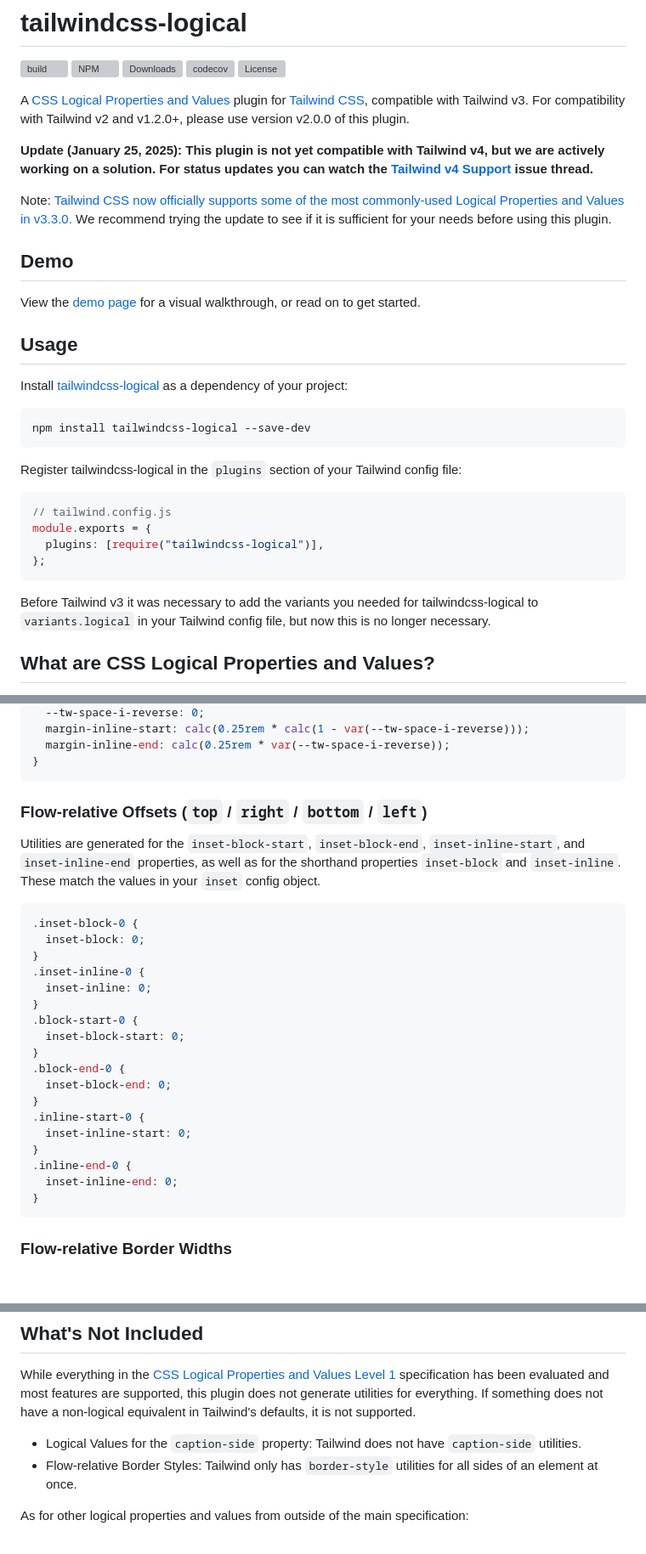
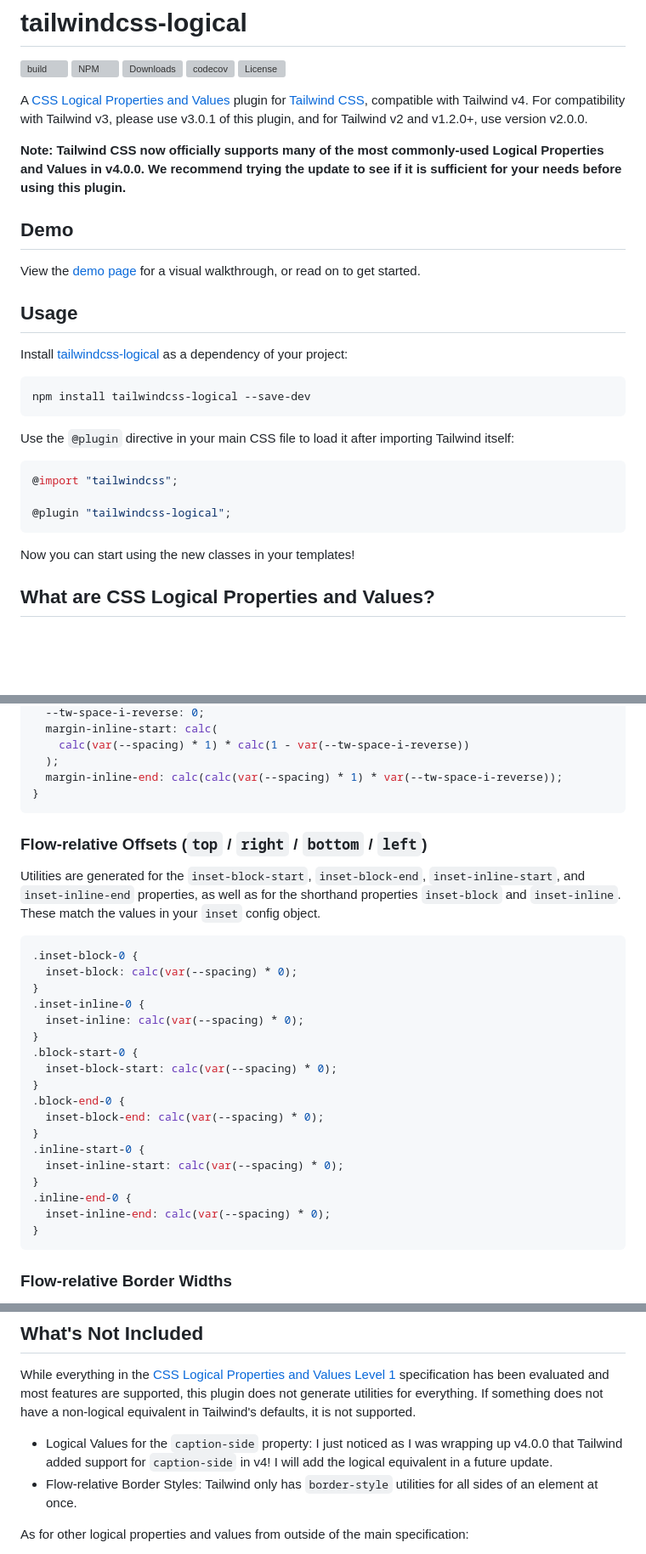
Before and after one commit to stevecochrane/tailwindcss-logical, a Markdown page: README.md, 3 parts joined by grey strips. Shown: that part at 85% size. Rendered like a GitHub page; blank space fills up the shorter version; grey boxes are pictures that could not be loaded.

````diff
--- a/README.md
+++ b/README.md
@@ -7,15 +7,10 @@
 [![License](https://img.shields.io/npm/l/tailwindcss-logical.svg)](https://github.com/stevecochrane/tailwindcss-logical/blob/main/LICENSE.txt)
 
 A [CSS Logical Properties and Values](https://www.w3.org/TR/css-logical-1/) plugin for
-[Tailwind CSS](https://tailwindcss.com), compatible with Tailwind v3. For compatibility with Tailwind v2 and v1.2.0+,
-please use version v2.0.0 of this plugin.
+[Tailwind CSS](https://tailwindcss.com), compatible with Tailwind v4. For compatibility with Tailwind v3, please use v3.0.1 of this plugin, and for Tailwind v2 and v1.2.0+, use version v2.0.0.
 
-**Update (January 25, 2025): This plugin is not yet compatible with Tailwind v4, but we are actively working on a
-solution. For status updates you can watch the
-[Tailwind v4 Support](https://github.com/stevecochrane/tailwindcss-logical/issues/59) issue thread.**
-
-Note: [Tailwind CSS now officially supports some of the most commonly-used Logical Properties and Values in v3.3.0.](https://tailwindcss.com/blog/tailwindcss-v3-3#simplified-rtl-support-with-logical-properties)
-We recommend trying the update to see if it is sufficient for your needs before using this plugin.
+**Note: Tailwind CSS now officially supports many of the most commonly-used Logical Properties and Values in v4.0.0.
+We recommend trying the update to see if it is sufficient for your needs before using this plugin.**
 
 ## Demo
 
@@ -30,17 +25,15 @@ Install [tailwindcss-logical](https://www.npmjs.com/package/tailwindcss-logical)
 npm install tailwindcss-logical --save-dev
 ```
 
-Register tailwindcss-logical in the `plugins` section of your Tailwind config file:
+Use the `@plugin` directive in your main CSS file to load it after importing Tailwind itself:
 
-```js
-// tailwind.config.js
-module.exports = {
-  plugins: [require("tailwindcss-logical")],
-};
+```css
+@import "tailwindcss";
+
+@plugin "tailwindcss-logical";
 ```
 
-Before Tailwind v3 it was necessary to add the variants you needed for tailwindcss-logical to `variants.logical` in
-your Tailwind config file, but now this is no longer necessary.
+Now you can start using the new classes in your templates!
 
 ## What are CSS Logical Properties and Values?
 
@@ -214,6 +209,8 @@ These match the values in your `space` config object. All of the usual positive
   --tw-space-i-reverse: 0;
-  margin-inline-start: calc(0.25rem * calc(1 - var(--tw-space-i-reverse)));
-  margin-inline-end: calc(0.25rem * var(--tw-space-i-reverse));
+  margin-inline-start: calc(
+    calc(var(--spacing) * 1) * calc(1 - var(--tw-space-i-reverse))
+  );
+  margin-inline-end: calc(calc(var(--spacing) * 1) * var(--tw-space-i-reverse));
 }
 ```
 
@@ -225,22 +222,22 @@ the values in your `inset` config object.
 
 ```css
 .inset-block-0 {
-  inset-block: 0;
+  inset-block: calc(var(--spacing) * 0);
 }
 .inset-inline-0 {
-  inset-inline: 0;
+  inset-inline: calc(var(--spacing) * 0);
 }
 .block-start-0 {
-  inset-block-start: 0;
+  inset-block-start: calc(var(--spacing) * 0);
 }
 .block-end-0 {
-  inset-block-end: 0;
+  inset-block-end: calc(var(--spacing) * 0);
 }
 .inline-start-0 {
-  inset-inline-start: 0;
+  inset-inline-start: calc(var(--spacing) * 0);
 }
 .inline-end-0 {
-  inset-inline-end: 0;
+  inset-inline-end: calc(var(--spacing) * 0);
 }
 ```
 
@@ -352,7 +349,8 @@ While everything in the [CSS Logical Properties and Values Level 1](https://www.
 specification has been evaluated and most features are supported, this plugin does not generate utilities for
 everything. If something does not have a non-logical equivalent in Tailwind's defaults, it is not supported.
 
-- Logical Values for the `caption-side` property: Tailwind does not have `caption-side` utilities.
+- Logical Values for the `caption-side` property: I just noticed as I was wrapping up v4.0.0 that Tailwind added
+  support for `caption-side` in v4! I will add the logical equivalent in a future update.
 - Flow-relative Border Styles: Tailwind only has `border-style` utilities for all sides of an element at once.
 
 As for other logical properties and values from outside of the main specification:
````
Also changed, not shown: other parts of README.md (+32 -48 lines).
